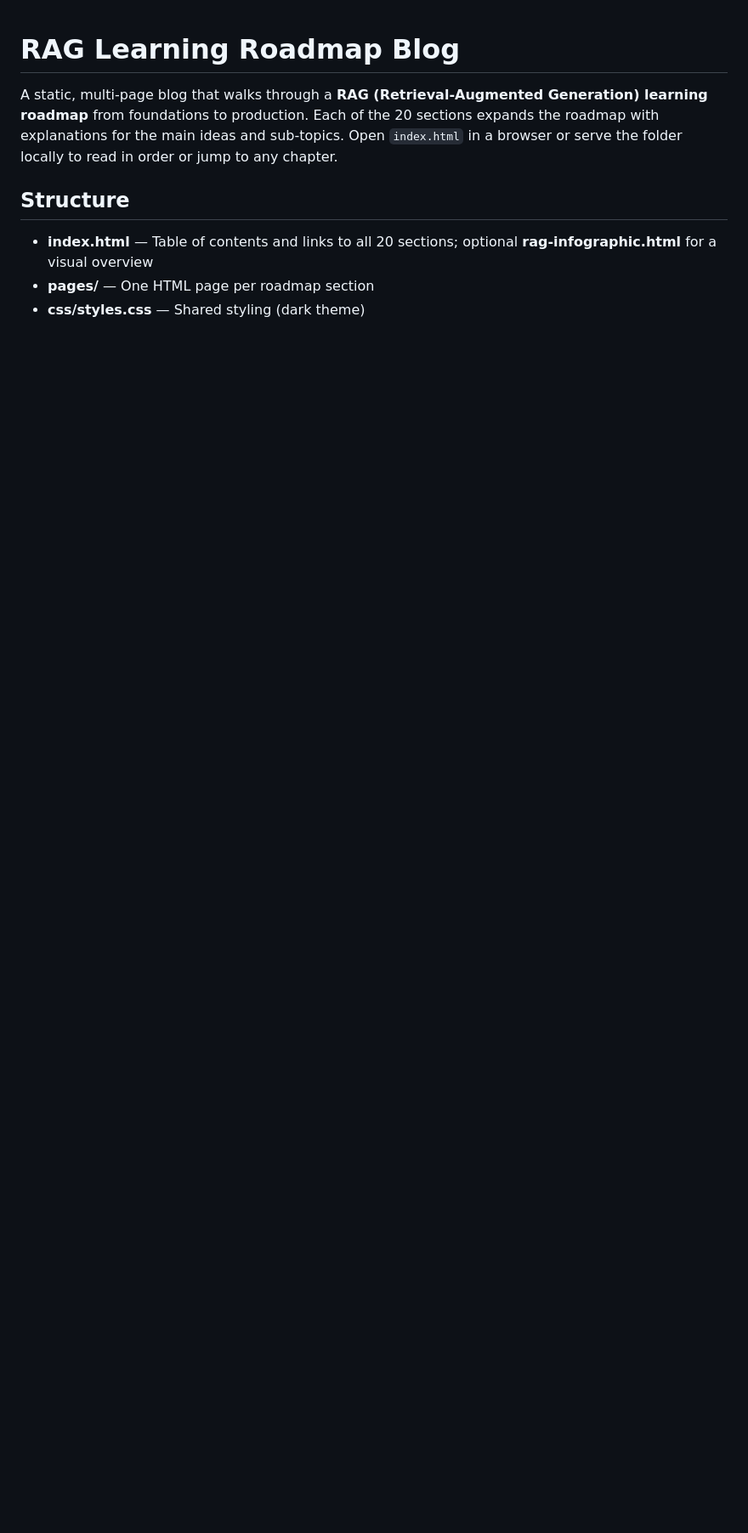
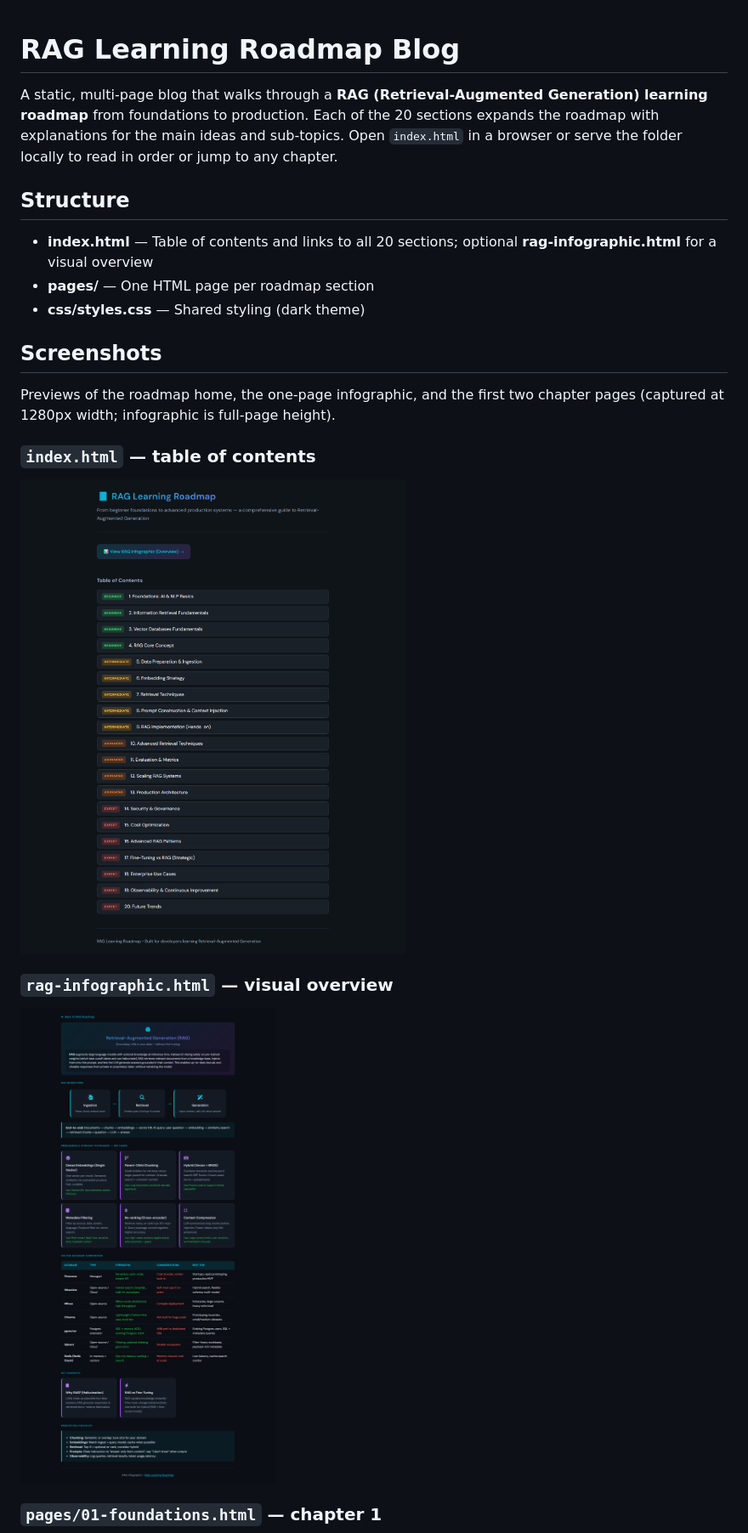
Before and after one commit to bartake/rag-blog, a Markdown page: README.md, the part around one of its changes. Shown at 85% size. Drawn GitHub-style; pictures changed too: docs/screenshots/01-index.png (added), docs/screenshots/02-rag-infographic.png (added); blank space fills up the shorter version.

Commit message:
Add README screenshots for home, infographic, and first two chapters
Made-with: Cursor

```diff
--- a/README.md
+++ b/README.md
@@ -7,3 +7,18 @@ A static, multi-page blog that walks through a **RAG (Retrieval-Augmented Genera
 - **index.html** — Table of contents and links to all 20 sections; optional **rag-infographic.html** for a visual overview
 - **pages/** — One HTML page per roadmap section
 - **css/styles.css** — Shared styling (dark theme)
+
+## Screenshots
+
+Previews of the roadmap home, the one-page infographic, and the first two chapter pages (captured at 1280px width; infographic is full-page height).
+
+### `index.html` — table of contents
+
+![Roadmap home — table of contents](docs/screenshots/01-index.png)
+
+### `rag-infographic.html` — visual overview
+
+![RAG infographic overview](docs/screenshots/02-rag-infographic.png)
+
+### `pages/01-foundations.html` — chapter 1
+
```
Also changed, not shown: other parts of README.md (+5 -0 lines), docs/screenshots/03-01-foundations.png (added), docs/screenshots/04-02-information-retrieval.png (added).
